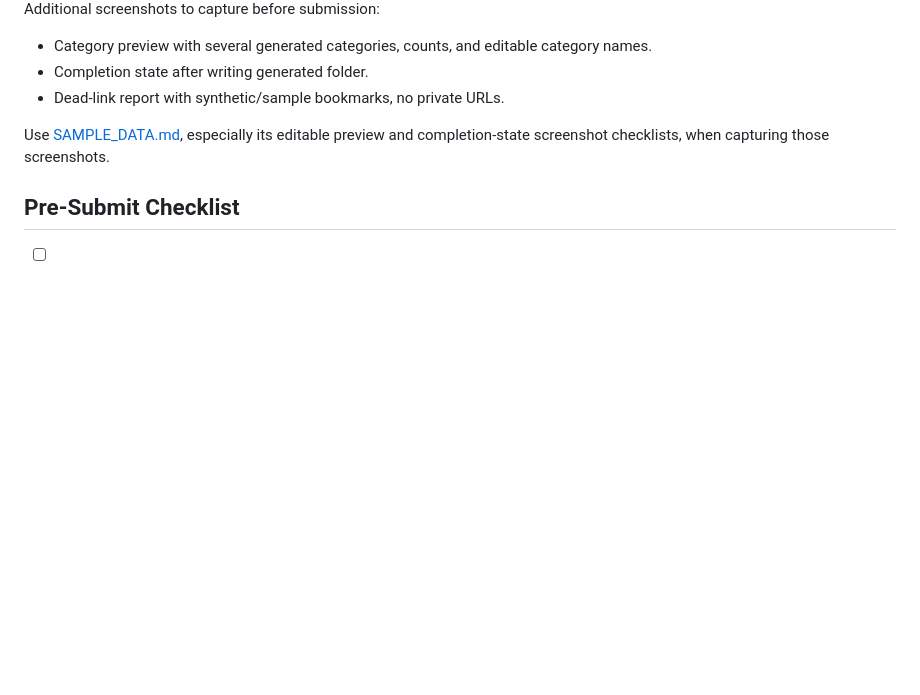
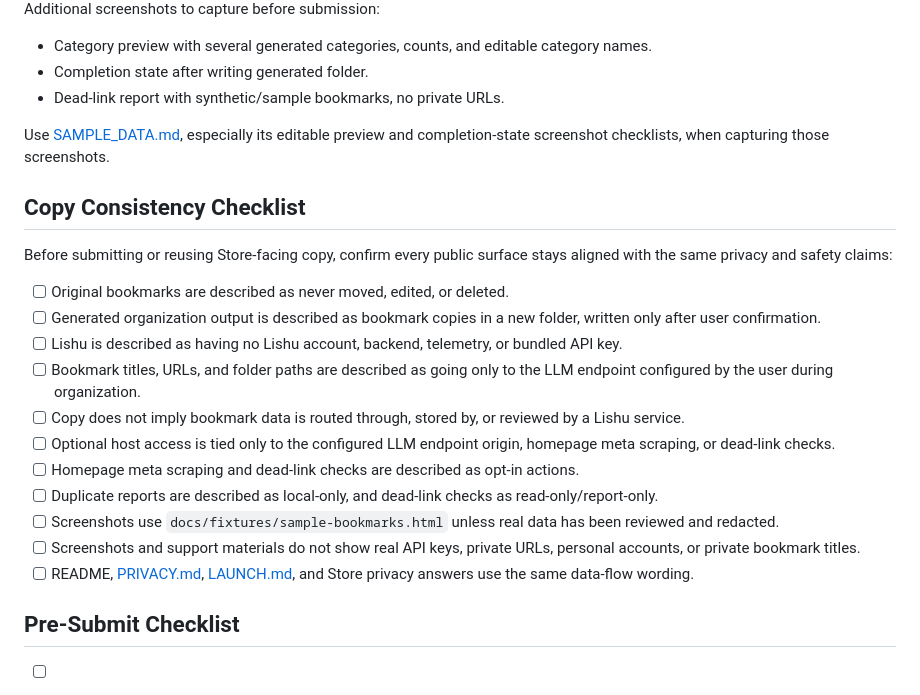
Before and after one commit to piklen/lishu, a Markdown page: docs/STORE_LISTING.md, the part around the change. GitHub-like rendering; blank space fills up the shorter version.

Commit message:
docs: add store copy consistency checklist (#39)

```diff
--- a/docs/STORE_LISTING.md
+++ b/docs/STORE_LISTING.md
@@ -99,6 +99,22 @@ Additional screenshots to capture before submission:
 
 Use [SAMPLE_DATA.md](SAMPLE_DATA.md), especially its editable preview and completion-state screenshot checklists, when capturing those screenshots.
 
+## Copy Consistency Checklist
+
+Before submitting or reusing Store-facing copy, confirm every public surface stays aligned with the same privacy and safety claims:
+
+- [ ] Original bookmarks are described as never moved, edited, or deleted.
+- [ ] Generated organization output is described as bookmark copies in a new folder, written only after user confirmation.
+- [ ] Lishu is described as having no Lishu account, backend, telemetry, or bundled API key.
+- [ ] Bookmark titles, URLs, and folder paths are described as going only to the LLM endpoint configured by the user during organization.
+- [ ] Copy does not imply bookmark data is routed through, stored by, or reviewed by a Lishu service.
+- [ ] Optional host access is tied only to the configured LLM endpoint origin, homepage meta scraping, or dead-link checks.
+- [ ] Homepage meta scraping and dead-link checks are described as opt-in actions.
+- [ ] Duplicate reports are described as local-only, and dead-link checks as read-only/report-only.
+- [ ] Screenshots use `docs/fixtures/sample-bookmarks.html` unless real data has been reviewed and redacted.
+- [ ] Screenshots and support materials do not show real API keys, private URLs, personal accounts, or private bookmark titles.
+- [ ] README, [PRIVACY.md](../PRIVACY.md), [LAUNCH.md](LAUNCH.md), and Store privacy answers use the same data-flow wording.
+
 ## Pre-Submit Checklist
 
 - [ ] `pnpm test`
```
Also changed, not shown: docs/LAUNCH.md (+1 -0 lines).
